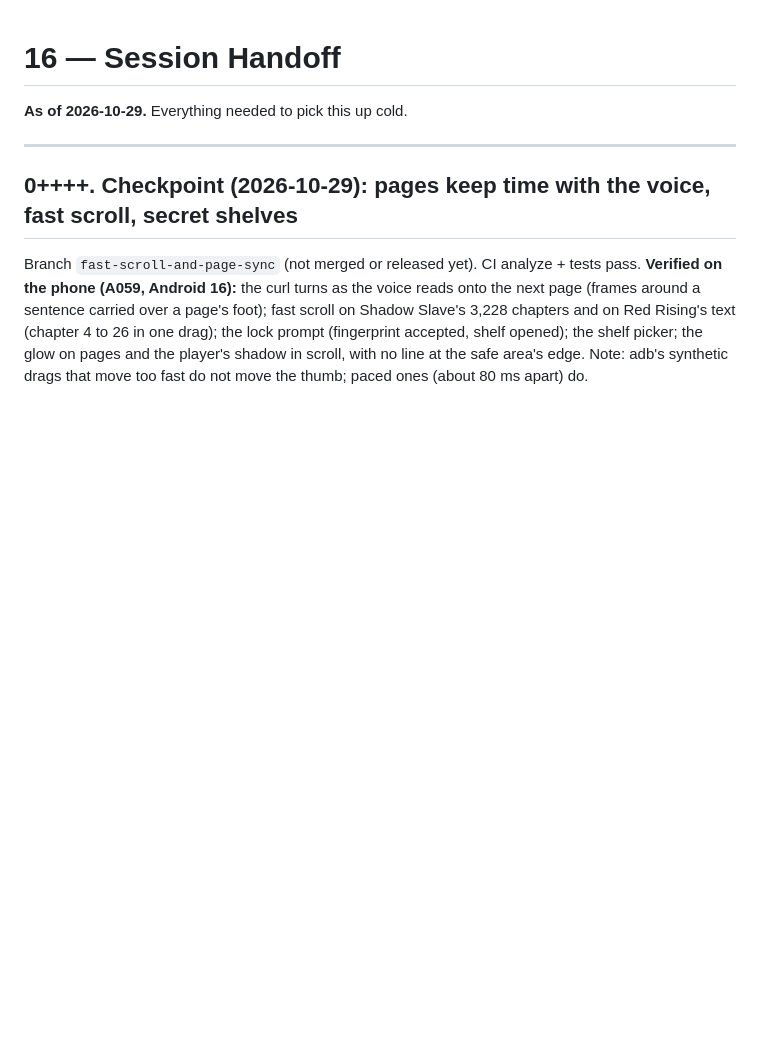
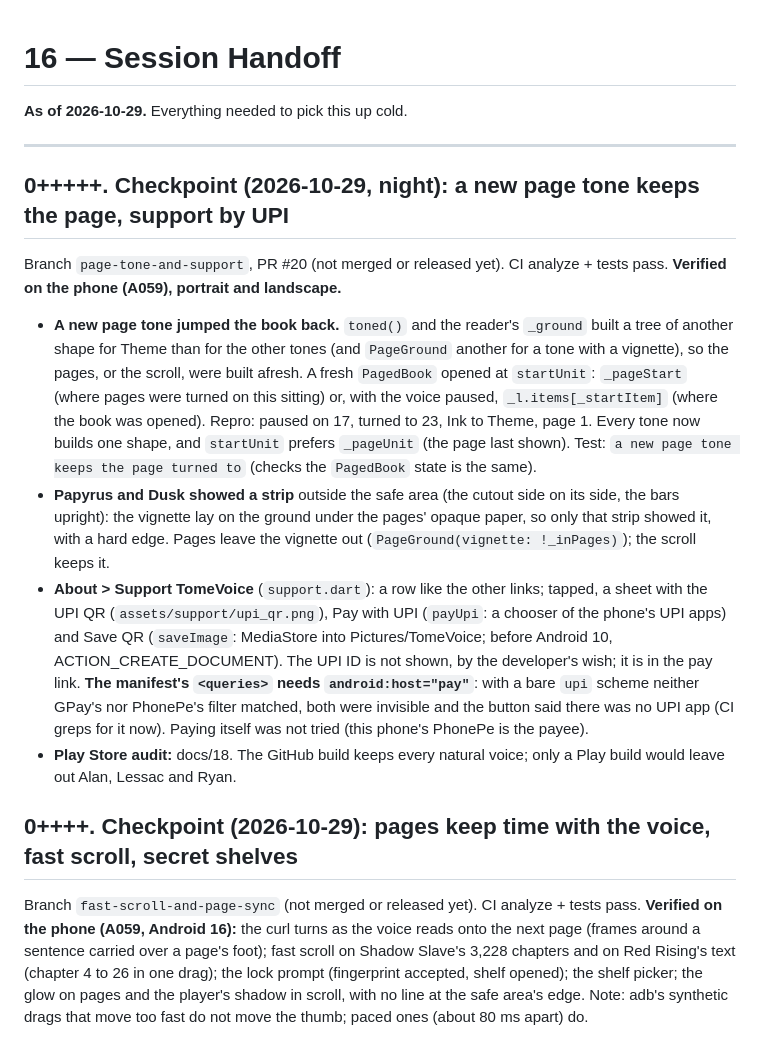
Before and after one commit to Sayandeep1013/TomeVoice, a Markdown page: docs/16-session-handoff.md, the part around the change. Rendered like a GitHub page; blank space fills up the shorter version.

Commit message:
docs: handoff, page tones keep the page, support by UPI
Co-Authored-By: Claude Opus 5.5 <noreply@anthropic.com>

```diff
--- a/docs/16-session-handoff.md
+++ b/docs/16-session-handoff.md
@@ -3,6 +3,34 @@
 **As of 2026-10-29.** Everything needed to pick this up cold.
 
 ---
+
+## 0+++++. Checkpoint (2026-10-29, night): a new page tone keeps the page, support by UPI
+
+Branch `page-tone-and-support`, PR #20 (not merged or released yet). CI analyze + tests
+pass. **Verified on the phone (A059), portrait and landscape.**
+
+- **A new page tone jumped the book back.** `toned()` and the reader's `_ground` built
+  a tree of another shape for Theme than for the other tones (and `PageGround` another
+  for a tone with a vignette), so the pages, or the scroll, were built afresh. A fresh
+  `PagedBook` opened at `startUnit`: `_pageStart` (where pages were turned on this
+  sitting) or, with the voice paused, `_l.items[_startItem]` (where the book was
+  opened). Repro: paused on 17, turned to 23, Ink to Theme, page 1. Every tone now
+  builds one shape, and `startUnit` prefers `_pageUnit` (the page last shown). Test:
+  `a new page tone keeps the page turned to` (checks the `PagedBook` state is the same).
+- **Papyrus and Dusk showed a strip** outside the safe area (the cutout side on its
+  side, the bars upright): the vignette lay on the ground under the pages' opaque
+  paper, so only that strip showed it, with a hard edge. Pages leave the vignette out
+  (`PageGround(vignette: !_inPages)`); the scroll keeps it.
+- **About > Support TomeVoice** (`support.dart`): a row like the other links; tapped, a
+  sheet with the UPI QR (`assets/support/upi_qr.png`), Pay with UPI (`payUpi`: a
+  chooser of the phone's UPI apps) and Save QR (`saveImage`: MediaStore into
+  Pictures/TomeVoice; before Android 10, ACTION_CREATE_DOCUMENT). The UPI ID is not
+  shown, by the developer's wish; it is in the pay link. **The manifest's `<queries>`
+  needs `android:host="pay"`**: with a bare `upi` scheme neither GPay's nor PhonePe's
+  filter matched, both were invisible and the button said there was no UPI app (CI
+  greps for it now). Paying itself was not tried (this phone's PhonePe is the payee).
+- **Play Store audit:** docs/18. The GitHub build keeps every natural voice; only a
+  Play build would leave out Alan, Lessac and Ryan.
 
 ## 0++++. Checkpoint (2026-10-29): pages keep time with the voice, fast scroll, secret shelves
 
```
